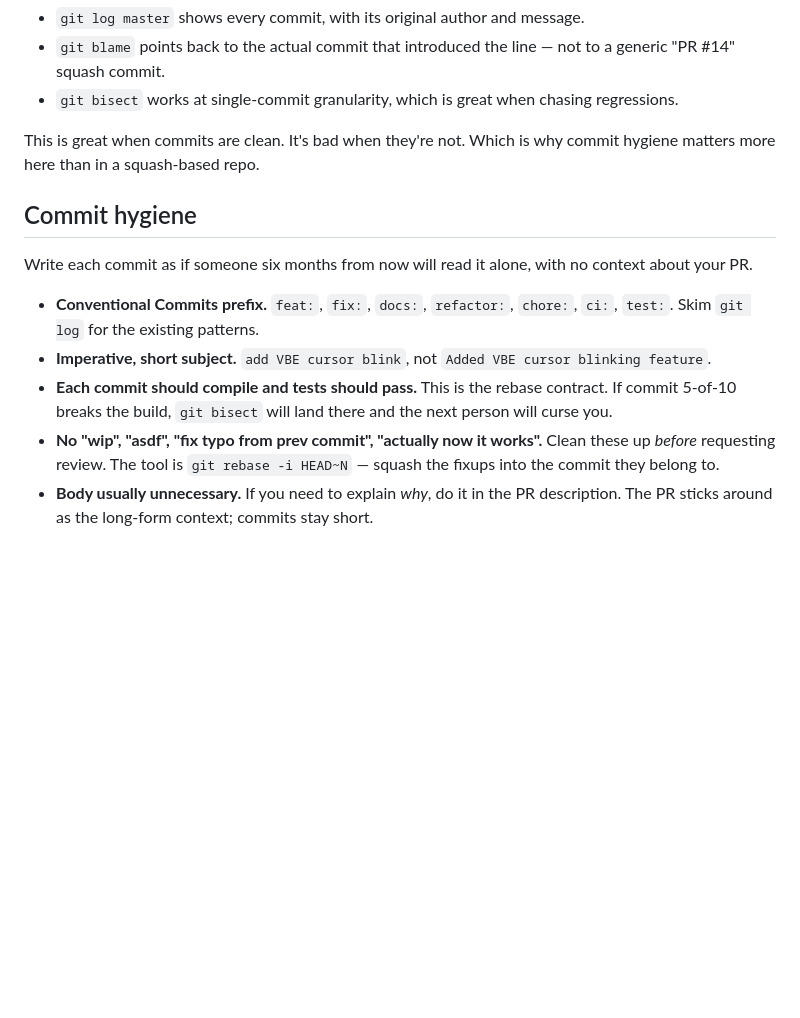
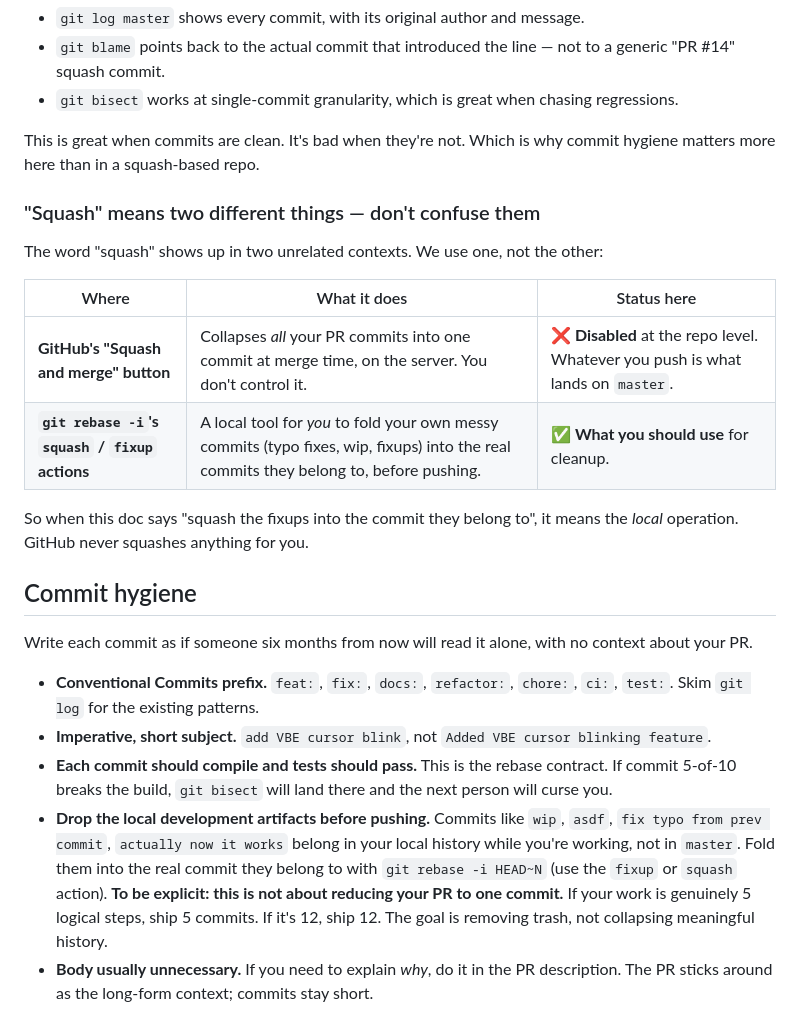
Before and after one commit to Jovinull/StinkOS, a Markdown page: CONTRIBUTING.md, the part around the change. Drawn GitHub-style; blank space fills up the shorter version.

Commit message:
docs: clarify squash terminology in CONTRIBUTING

```diff
--- a/CONTRIBUTING.md
+++ b/CONTRIBUTING.md
@@ -78,6 +78,17 @@ Because we rebase instead of squashing, **every commit you push survives on `mas
 
 This is great when commits are clean. It's bad when they're not. Which is why commit hygiene matters more here than in a squash-based repo.
 
+### "Squash" means two different things — don't confuse them
+
+The word "squash" shows up in two unrelated contexts. We use one, not the other:
+
+| Where | What it does | Status here |
+|---|---|---|
+| **GitHub's "Squash and merge" button** | Collapses *all* your PR commits into one commit at merge time, on the server. You don't control it. | ❌ **Disabled** at the repo level. Whatever you push is what lands on `master`. |
+| **`git rebase -i`'s `squash` / `fixup` actions** | A local tool for *you* to fold your own messy commits (typo fixes, wip, fixups) into the real commits they belong to, before pushing. | ✅ **What you should use** for cleanup. |
+
+So when this doc says "squash the fixups into the commit they belong to", it means the *local* operation. GitHub never squashes anything for you.
+
 ## Commit hygiene
 
 Write each commit as if someone six months from now will read it alone, with no context about your PR.
@@ -85,7 +96,7 @@ Write each commit as if someone six months from now will read it alone, with no
 - **Conventional Commits prefix.** `feat:`, `fix:`, `docs:`, `refactor:`, `chore:`, `ci:`, `test:`. Skim `git log` for the existing patterns.
 - **Imperative, short subject.** `add VBE cursor blink`, not `Added VBE cursor blinking feature`.
 - **Each commit should compile and tests should pass.** This is the rebase contract. If commit 5-of-10 breaks the build, `git bisect` will land there and the next person will curse you.
-- **No "wip", "asdf", "fix typo from prev commit", "actually now it works".** Clean these up *before* requesting review. The tool is `git rebase -i HEAD~N` — squash the fixups into the commit they belong to.
+- **Drop the local development artifacts before pushing.** Commits like `wip`, `asdf`, `fix typo from prev commit`, `actually now it works` belong in your local history while you're working, not in `master`. Fold them into the real commit they belong to with `git rebase -i HEAD~N` (use the `fixup` or `squash` action). **To be explicit: this is not about reducing your PR to one commit.** If your work is genuinely 5 logical steps, ship 5 commits. If it's 12, ship 12. The goal is removing trash, not collapsing meaningful history.
 - **Body usually unnecessary.** If you need to explain *why*, do it in the PR description. The PR sticks around as the long-form context; commits stay short.
 
 If a PR shows up with messy commits, a maintainer will ask you to clean it up before merging. Don't take it personally — the alternative is messy commits living in `master` forever.
```
